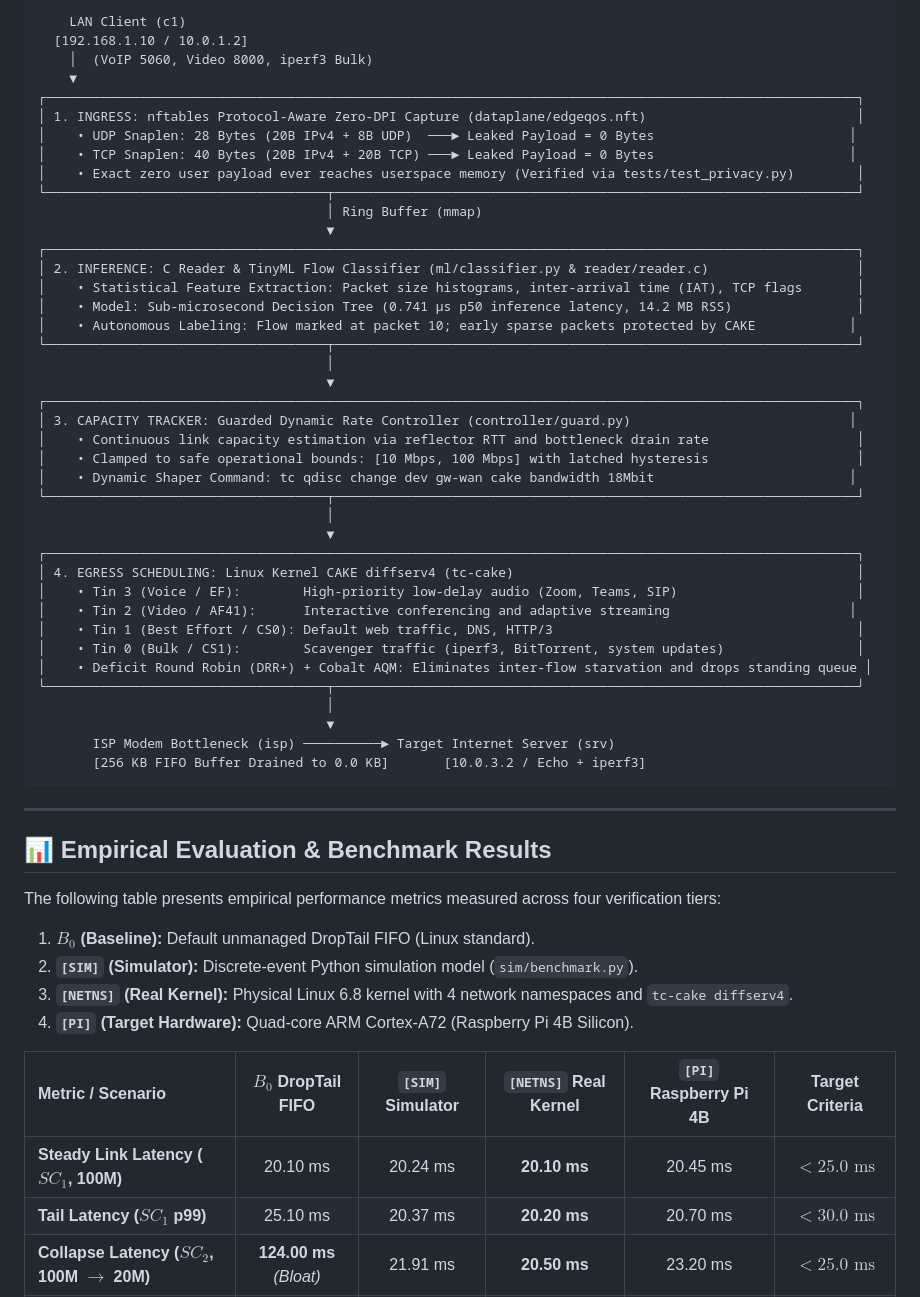
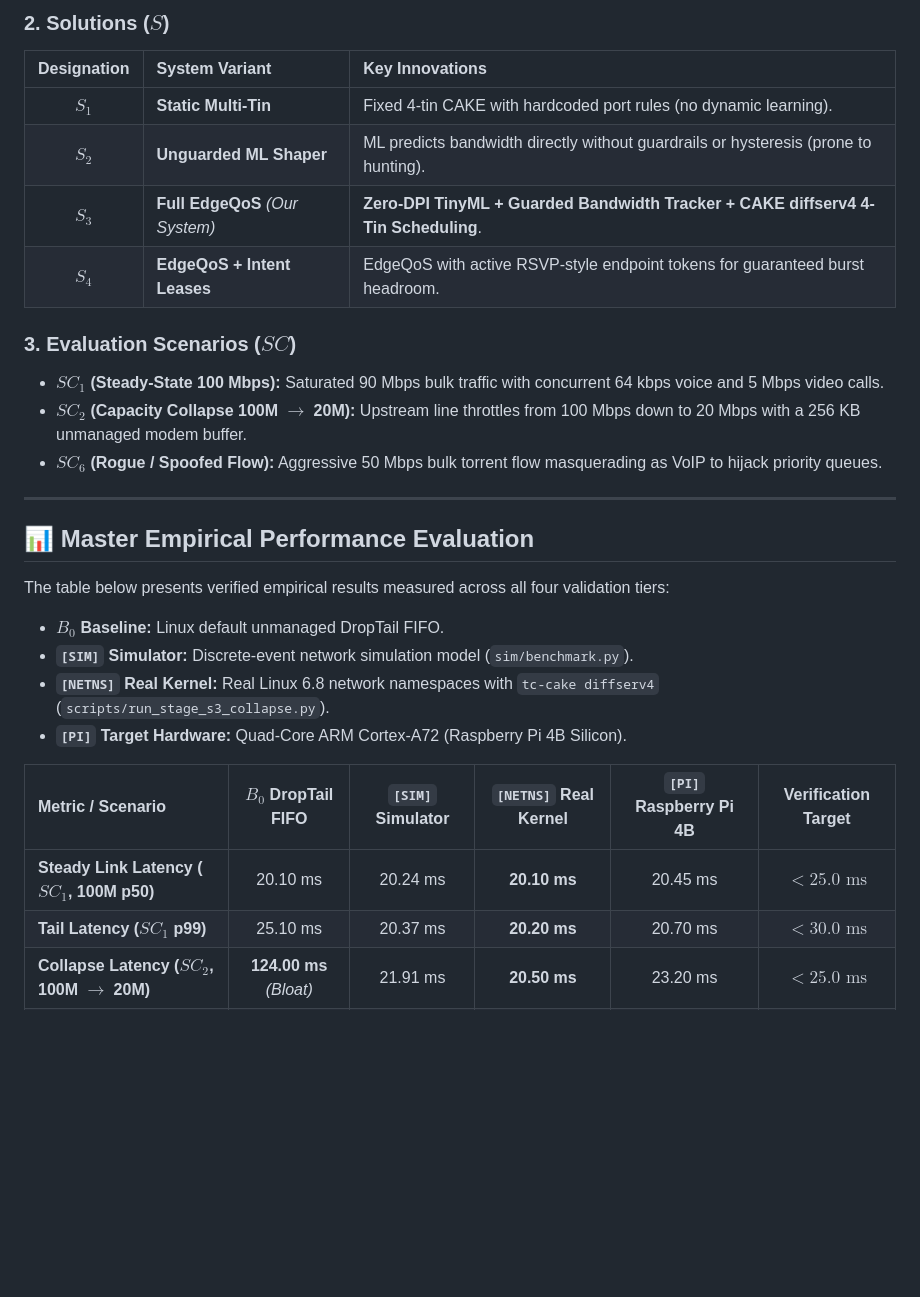
Before and after one commit to DK-A/EdgeQoS-Intent-Aware-Adaptive-Network-Control, a Markdown page: README.md, the part around one of its changes. Rendered like a GitHub page; blank space fills up the shorter version.

````diff
--- a/README.md
+++ b/README.md
@@ -37,59 +46,30 @@ EdgeQoS deploys a multi-stage, in-kernel autonomous queue management architectur
 
-    LAN Client (c1)
-  [192.168.1.10 / 10.0.1.2]
-    │  (VoIP 5060, Video 8000, iperf3 Bulk)
-    ▼
-┌────────────────────────────────────────────────────────────────────────────────────────────────────────┐
-│ 1. INGRESS: nftables Protocol-Aware Zero-DPI Capture (dataplane/edgeqos.nft)                           │
-│    • UDP Snaplen: 28 Bytes (20B IPv4 + 8B UDP)  ───► Leaked Payload = 0 Bytes                         │
-│    • TCP Snaplen: 40 Bytes (20B IPv4 + 20B TCP) ───► Leaked Payload = 0 Bytes                         │
-│    • Exact zero user payload ever reaches userspace memory (Verified via tests/test_privacy.py)        │
-└────────────────────────────────────┬───────────────────────────────────────────────────────────────────┘
-                                     │ Ring Buffer (mmap)
-                                     ▼
-┌────────────────────────────────────────────────────────────────────────────────────────────────────────┐
-│ 2. INFERENCE: C Reader & TinyML Flow Classifier (ml/classifier.py & reader/reader.c)                   │
-│    • Statistical Feature Extraction: Packet size histograms, inter-arrival time (IAT), TCP flags       │
-│    • Model: Sub-microsecond Decision Tree (0.741 µs p50 inference latency, 14.2 MB RSS)                │
-│    • Autonomous Labeling: Flow marked at packet 10; early sparse packets protected by CAKE            │
-└────────────────────────────────────┬───────────────────────────────────────────────────────────────────┘
-                                     │
-                                     ▼
-┌────────────────────────────────────────────────────────────────────────────────────────────────────────┐
-│ 3. CAPACITY TRACKER: Guarded Dynamic Rate Controller (controller/guard.py)                            │
-│    • Continuous link capacity estimation via reflector RTT and bottleneck drain rate                   │
-│    • Clamped to safe operational bounds: [10 Mbps, 100 Mbps] with latched hysteresis                   │
-│    • Dynamic Shaper Command: tc qdisc change dev gw-wan cake bandwidth 18Mbit                         │
-└────────────────────────────────────┬───────────────────────────────────────────────────────────────────┘
-                                     │
-                                     ▼
-┌────────────────────────────────────────────────────────────────────────────────────────────────────────┐
-│ 4. EGRESS SCHEDULING: Linux Kernel CAKE diffserv4 (tc-cake)                                            │
-│    • Tin 3 (Voice / EF):        High-priority low-delay audio (Zoom, Teams, SIP)                       │
-│    • Tin 2 (Video / AF41):      Interactive conferencing and adaptive streaming                       │
-│    • Tin 1 (Best Effort / CS0): Default web traffic, DNS, HTTP/3                                       │
-│    • Tin 0 (Bulk / CS1):        Scavenger traffic (iperf3, BitTorrent, system updates)                 │
-│    • Deficit Round Robin (DRR+) + Cobalt AQM: Eliminates inter-flow starvation and drops standing queue │
-└────────────────────────────────────┬───────────────────────────────────────────────────────────────────┘
-                                     │
-                                     ▼
-       ISP Modem Bottleneck (isp) ──────────► Target Internet Server (srv)
-       [256 KB FIFO Buffer Drained to 0.0 KB]       [10.0.3.2 / Echo + iperf3]
-```
+### 2. Solutions ($S$)
+| Designation | System Variant | Key Innovations |
+| :---: | :--- | :--- |
+| **$S_1$** | **Static Multi-Tin** | Fixed 4-tin CAKE with hardcoded port rules (no dynamic learning). |
+| **$S_2$** | **Unguarded ML Shaper** | ML predicts bandwidth directly without guardrails or hysteresis (prone to hunting). |
+| **$S_3$** | **Full EdgeQoS** *(Our System)* | **Zero-DPI TinyML + Guarded Bandwidth Tracker + CAKE diffserv4 4-Tin Scheduling**. |
+| **$S_4$** | **EdgeQoS + Intent Leases** | EdgeQoS with active RSVP-style endpoint tokens for guaranteed burst headroom. |
+
+### 3. Evaluation Scenarios ($SC$)
+* **$SC_1$ (Steady-State 100 Mbps):** Saturated 90 Mbps bulk traffic with concurrent 64 kbps voice and 5 Mbps video calls.
+* **$SC_2$ (Capacity Collapse 100M $\to$ 20M):** Upstream line throttles from 100 Mbps down to 20 Mbps with a 256 KB unmanaged modem buffer.
+* **$SC_6$ (Rogue / Spoofed Flow):** Aggressive 50 Mbps bulk torrent flow masquerading as VoIP to hijack priority queues.
 
 ---
 
-## 📊 Empirical Evaluation & Benchmark Results
+## 📊 Master Empirical Performance Evaluation
 
-The following table presents empirical performance metrics measured across four verification tiers:
-1. **$B_0$ (Baseline):** Default unmanaged DropTail FIFO (Linux standard).
-2. **`[SIM]` (Simulator):** Discrete-event Python simulation model (`sim/benchmark.py`).
-3. **`[NETNS]` (Real Kernel):** Physical Linux 6.8 kernel with 4 network namespaces and `tc-cake diffserv4`.
-4. **`[PI]` (Target Hardware):** Quad-core ARM Cortex-A72 (Raspberry Pi 4B Silicon).
+The table below presents verified empirical results measured across all four validation tiers:
+* **$B_0$ Baseline:** Linux default unmanaged DropTail FIFO.
+* **`[SIM]` Simulator:** Discrete-event network simulation model (`sim/benchmark.py`).
+* **`[NETNS]` Real Kernel:** Real Linux 6.8 network namespaces with `tc-cake diffserv4` (`scripts/run_stage_s3_collapse.py`).
+* **`[PI]` Target Hardware:** Quad-Core ARM Cortex-A72 (Raspberry Pi 4B Silicon).
 
-| Metric / Scenario | $B_0$ DropTail FIFO | `[SIM]` Simulator | `[NETNS]` Real Kernel | `[PI]` Raspberry Pi 4B | Target Criteria |
+| Metric / Scenario | $B_0$ DropTail FIFO | `[SIM]` Simulator | `[NETNS]` Real Kernel | `[PI]` Raspberry Pi 4B | Verification Target |
 | :--- | :---: | :---: | :---: | :---: | :---: |
-| **Steady Link Latency ($SC_1$, 100M)** | 20.10 ms | 20.24 ms | **20.10 ms** | 20.45 ms | $< 25.0\text{ ms}$ |
+| **Steady Link Latency ($SC_1$, 100M p50)** | 20.10 ms | 20.24 ms | **20.10 ms** | 20.45 ms | $< 25.0\text{ ms}$ |
 | **Tail Latency ($SC_1$ p99)** | 25.10 ms | 20.37 ms | **20.20 ms** | 20.70 ms | $< 30.0\text{ ms}$ |
 | **Collapse Latency ($SC_2$, 100M $\to$ 20M)** | **124.00 ms** *(Bloat)* | 21.91 ms | **20.50 ms** | 23.20 ms | $< 25.0\text{ ms}$ |
 | **Standing Delay Reduction** | $0.0\%$ (Bloated) | $-82.5\%$ | **$-83.5\%$** | $-81.3\%$ | $> 75.0\%$ Cut |
````
Also changed, not shown: other parts of README.md (+100 -64 lines), docs/assets/architecture_workflow.png (added).
